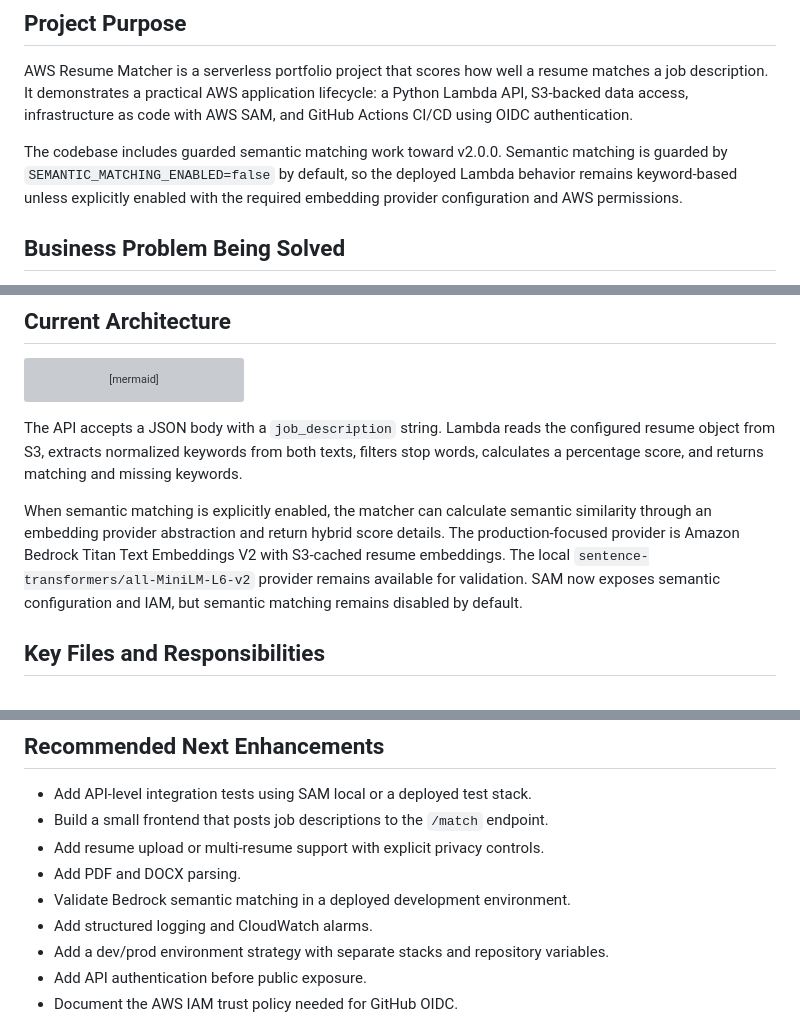
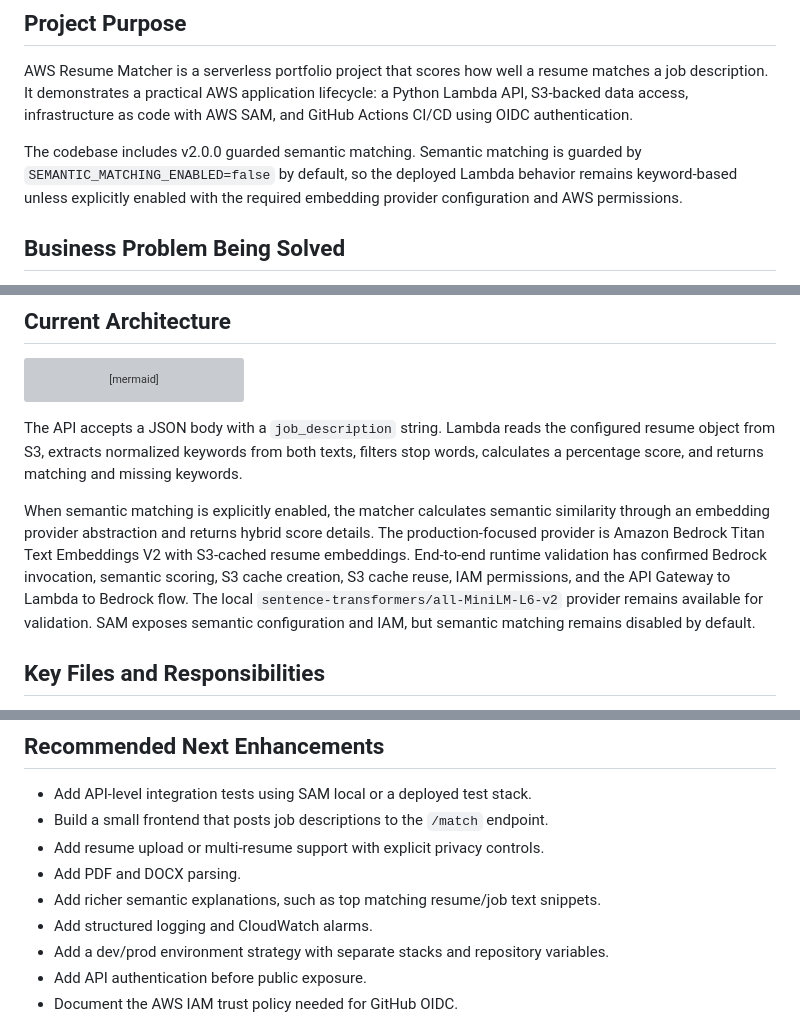
Before and after one commit to jon-innnput/aws-resume-matcher, a Markdown page: CONTEXT.md, 3 parts joined by grey strips. Drawn GitHub-style; grey boxes are pictures that could not be loaded.

```diff
--- a/CONTEXT.md
+++ b/CONTEXT.md
@@ -4,7 +4,7 @@
 
 AWS Resume Matcher is a serverless portfolio project that scores how well a resume matches a job description. It demonstrates a practical AWS application lifecycle: a Python Lambda API, S3-backed data access, infrastructure as code with AWS SAM, and GitHub Actions CI/CD using OIDC authentication.
 
-The codebase includes guarded semantic matching work toward v2.0.0. Semantic matching is guarded by `SEMANTIC_MATCHING_ENABLED=false` by default, so the deployed Lambda behavior remains keyword-based unless explicitly enabled with the required embedding provider configuration and AWS permissions.
+The codebase includes v2.0.0 guarded semantic matching. Semantic matching is guarded by `SEMANTIC_MATCHING_ENABLED=false` by default, so the deployed Lambda behavior remains keyword-based unless explicitly enabled with the required embedding provider configuration and AWS permissions.
 
 ## Business Problem Being Solved
 
@@ -25,7 +25,7 @@ flowchart TD
 
 The API accepts a JSON body with a `job_description` string. Lambda reads the configured resume object from S3, extracts normalized keywords from both texts, filters stop words, calculates a percentage score, and returns matching and missing keywords.
 
-When semantic matching is explicitly enabled, the matcher can calculate semantic similarity through an embedding provider abstraction and return hybrid score details. The production-focused provider is Amazon Bedrock Titan Text Embeddings V2 with S3-cached resume embeddings. The local `sentence-transformers/all-MiniLM-L6-v2` provider remains available for validation. SAM now exposes semantic configuration and IAM, but semantic matching remains disabled by default.
+When semantic matching is explicitly enabled, the matcher calculates semantic similarity through an embedding provider abstraction and returns hybrid score details. The production-focused provider is Amazon Bedrock Titan Text Embeddings V2 with S3-cached resume embeddings. End-to-end runtime validation has confirmed Bedrock invocation, semantic scoring, S3 cache creation, S3 cache reuse, IAM permissions, and the API Gateway to Lambda to Bedrock flow. The local `sentence-transformers/all-MiniLM-L6-v2` provider remains available for validation. SAM exposes semantic configuration and IAM, but semantic matching remains disabled by default.
 
 ## Key Files and Responsibilities
 
@@ -170,7 +169,7 @@ Not managed by `template.yaml`:
 - Build a small frontend that posts job descriptions to the `/match` endpoint.
 - Add resume upload or multi-resume support with explicit privacy controls.
 - Add PDF and DOCX parsing.
-- Validate Bedrock semantic matching in a deployed development environment.
+- Add richer semantic explanations, such as top matching resume/job text snippets.
 - Add structured logging and CloudWatch alarms.
 - Add a dev/prod environment strategy with separate stacks and repository variables.
 - Add API authentication before public exposure.
```
Also changed, not shown: other parts of CONTEXT.md (+1 -2 lines), README.md (+3 -3 lines), RELEASE_NOTES_v2.0.0.md (added, +92 -0 lines).
